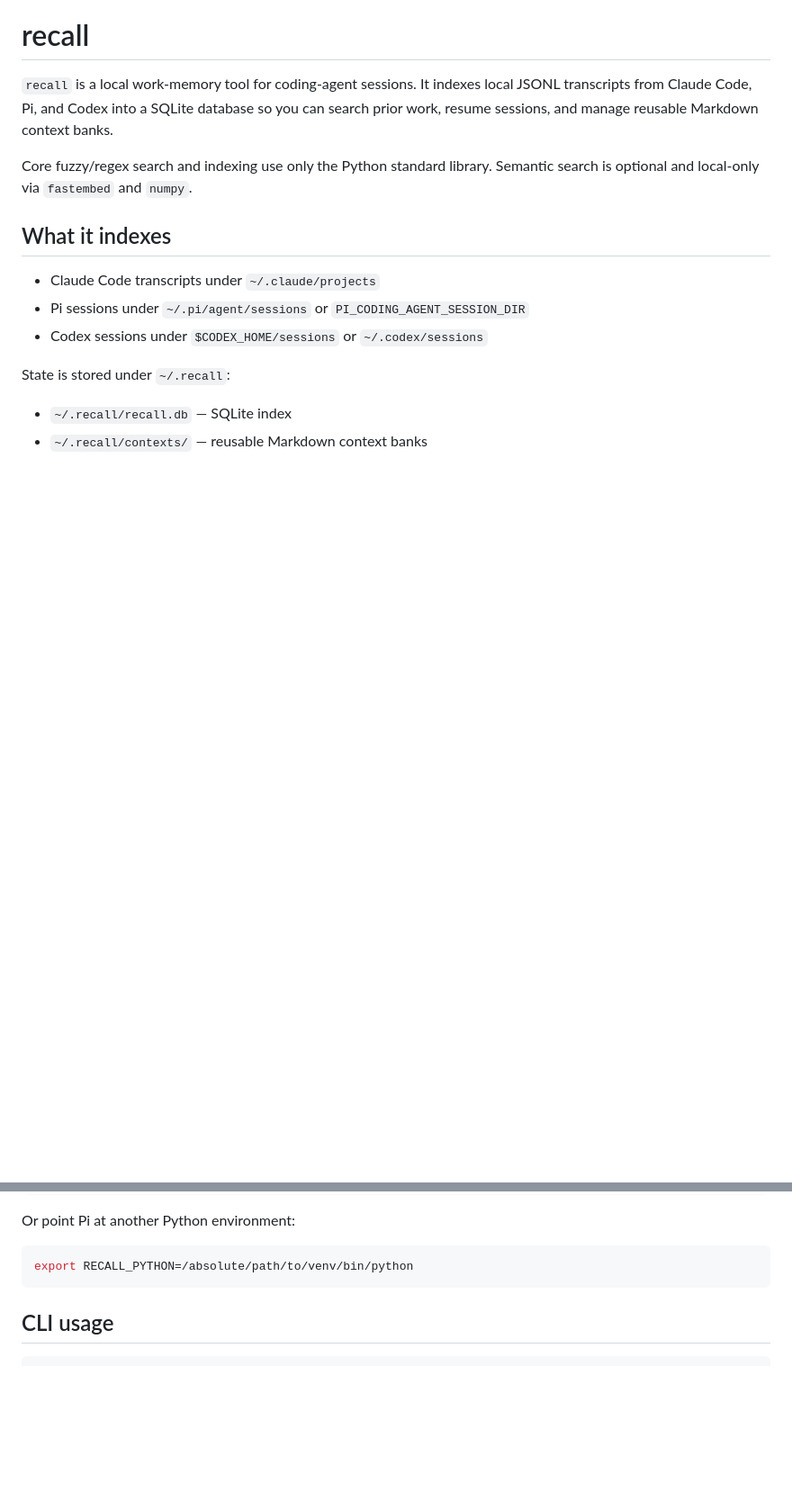
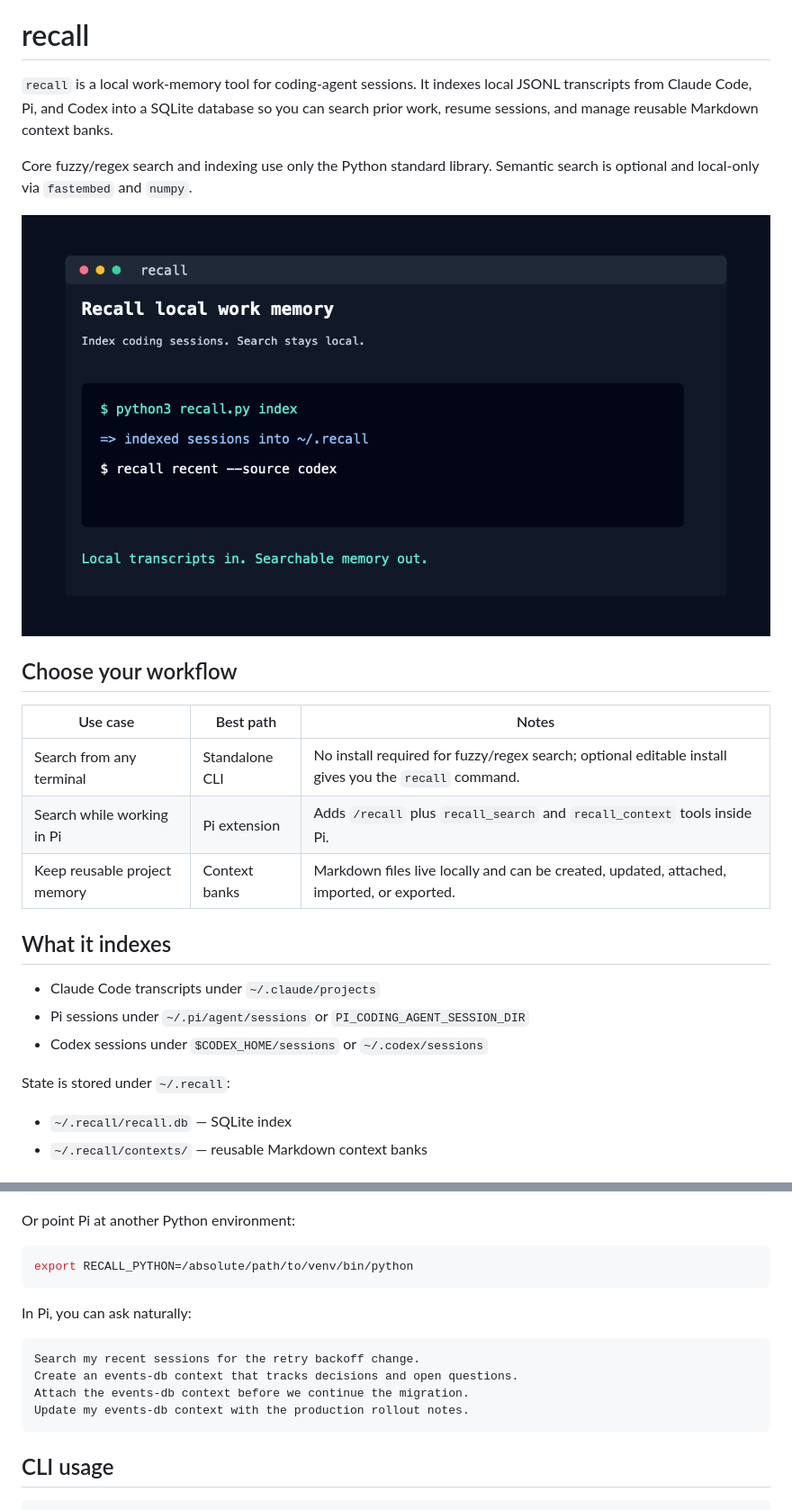
Before and after one commit to viggy28/recall, a Markdown page: README.md, 2 parts joined by grey strips. Shown: that part at 90% size. Drawn GitHub-style; pictures changed too: docs/recall-demo.gif (added); blank space fills up the shorter version.

Commit message:
docs: add Recall demo GIF

````diff
--- a/README.md
+++ b/README.md
@@ -3,6 +3,16 @@
 `recall` is a local work-memory tool for coding-agent sessions. It indexes local JSONL transcripts from Claude Code, Pi, and Codex into a SQLite database so you can search prior work, resume sessions, and manage reusable Markdown context banks.
 
 Core fuzzy/regex search and indexing use only the Python standard library. Semantic search is optional and local-only via `fastembed` and `numpy`.
+
+![Animated walkthrough of recall CLI search, Pi extension tools, and context banks](docs/recall-demo.gif)
+
+## Choose your workflow
+
+| Use case | Best path | Notes |
+| --- | --- | --- |
+| Search from any terminal | Standalone CLI | No install required for fuzzy/regex search; optional editable install gives you the `recall` command. |
+| Search while working in Pi | Pi extension | Adds `/recall` plus `recall_search` and `recall_context` tools inside Pi. |
+| Keep reusable project memory | Context banks | Markdown files live locally and can be created, updated, attached, imported, or exported. |
 
 ## What it indexes
 
@@ -92,6 +111,15 @@ Or point Pi at another Python environment:
 
 ```bash
 export RECALL_PYTHON=/absolute/path/to/venv/bin/python
+```
+
+In Pi, you can ask naturally:
+
+```text
+Search my recent sessions for the retry backoff change.
+Create an events-db context that tracks decisions and open questions.
+Attach the events-db context before we continue the migration.
+Update my events-db context with the production rollout notes.
 ```
 
 ## CLI usage
````
Also changed, not shown: other parts of README.md (+15 -0 lines).
